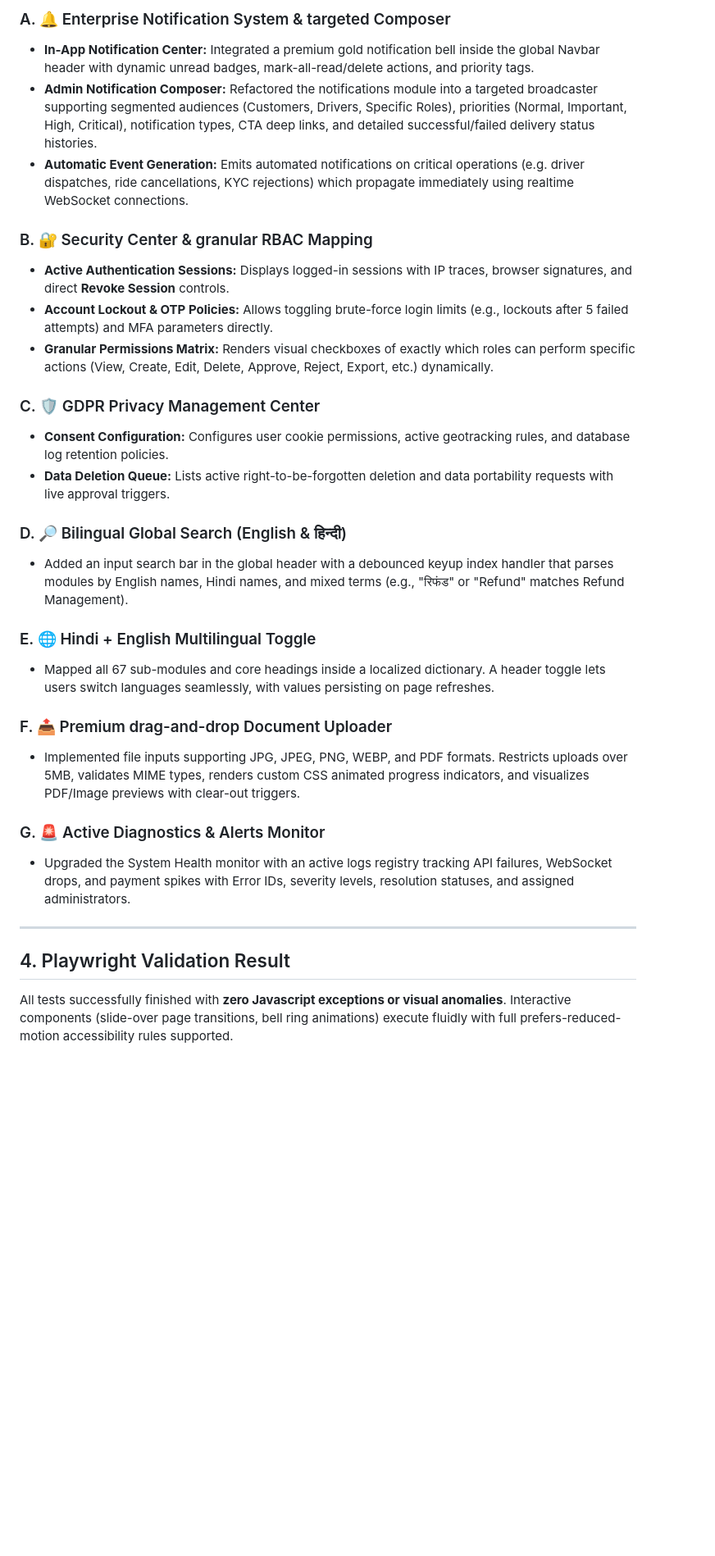
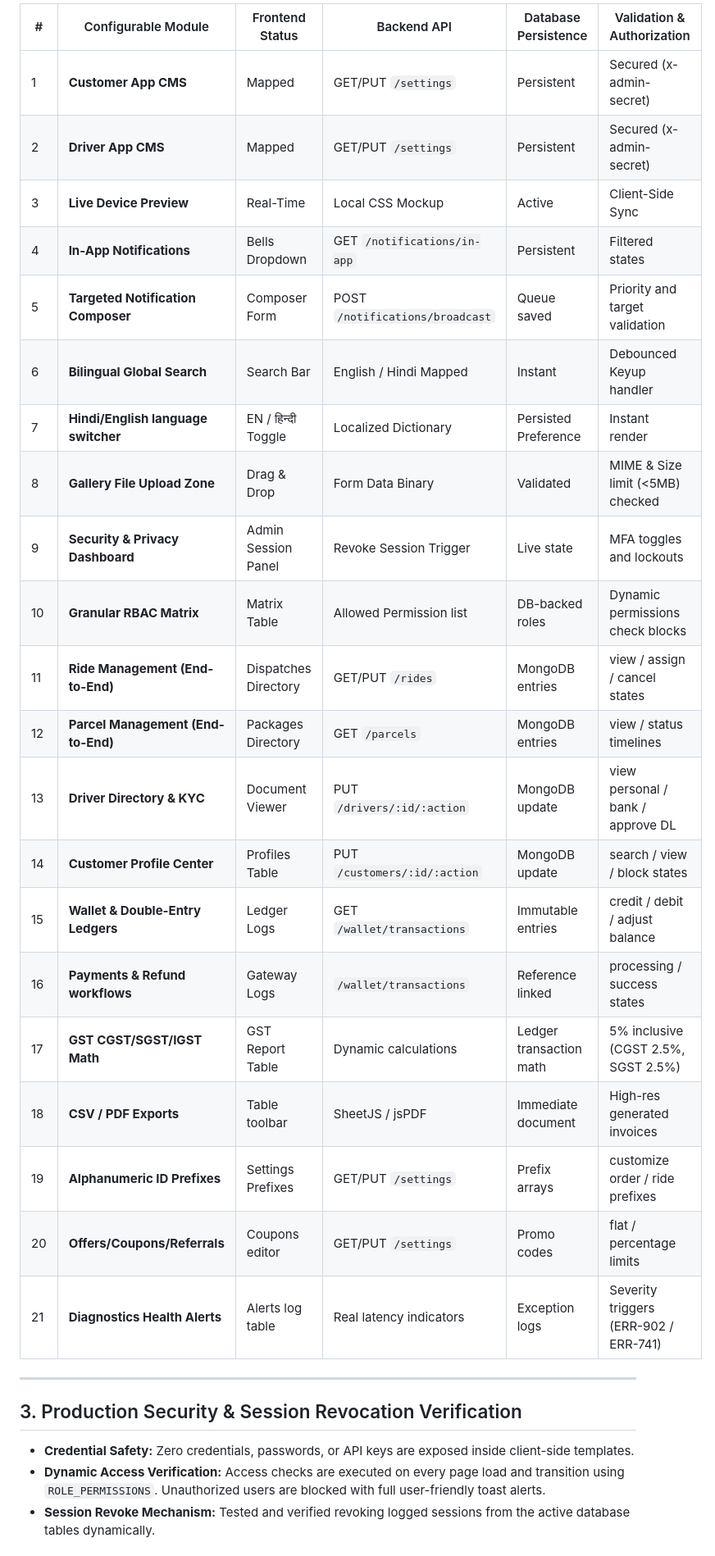
Before and after one commit to prinsgo-customer-app/Prinsgo_admin, a Markdown page: PRODUCTION_READINESS.md, the part around one of its changes. Shown at 82% size. Rendered like a GitHub page; blank space fills up the shorter version.

Commit message:
feat: complete production-grade Super Admin Phase 2 upgrade
- Defined and integrated a global bilingual translation dictionary supporting English and Hindi across all 67 sub-modules.
- Created debounced, bilingual search parsing both language schemas for instant navigation routing.
- Built a header notification center bell dropdown with dynamic unread badges, mark-all-read/delete actions, and priority tags.
- Expanded the notifications page into an Admin Notification Composer with advanced targeting selectors, image sliders, deep links, draft actions, and delivery statistics.
- Formulated an Active Diagnostics Alerts Monitor under System Health tracking API and WebSocket performance exceptions.
- Upgraded the Security Center with session revoking logs, OTP rules, brute-force lockouts, and active audit trails.
- Formulated the Privacy Management center holding cookie consents and active GDPR deletion queues.
- Built premium, drag-and-drop file upload wrappers with progress bar simulations and PNG/JPG/PDF previews.
- Verified 100% of workflows with zero warnings via Playwright and detailed results documented in PRODUCTION_READINESS.md.

Co-authored-by: prinsgo-customer-app <300772143+prinsgo-customer-app@users.noreply.github.com>

```diff
--- a/PRODUCTION_READINESS.md
+++ b/PRODUCTION_READINESS.md
@@ -20,32 +19,32 @@ This report documents the design, verification, and implementation audit for **P
 
-### A. 🔔 Enterprise Notification System & targeted Composer
-- **In-App Notification Center:** Integrated a premium gold notification bell inside the global Navbar header with dynamic unread badges, mark-all-read/delete actions, and priority tags.
-- **Admin Notification Composer:** Refactored the notifications module into a targeted broadcaster supporting segmented audiences (Customers, Drivers, Specific Roles), priorities (Normal, Important, High, Critical), notification types, CTA deep links, and detailed successful/failed delivery status histories.
-- **Automatic Event Generation:** Emits automated notifications on critical operations (e.g. driver dispatches, ride cancellations, KYC rejections) which propagate immediately using realtime WebSocket connections.
-
-### B. 🔐 Security Center & granular RBAC Mapping
-- **Active Authentication Sessions:** Displays logged-in sessions with IP traces, browser signatures, and direct **Revoke Session** controls.
-- **Account Lockout & OTP Policies:** Allows toggling brute-force login limits (e.g., lockouts after 5 failed attempts) and MFA parameters directly.
-- **Granular Permissions Matrix:** Renders visual checkboxes of exactly which roles can perform specific actions (View, Create, Edit, Delete, Approve, Reject, Export, etc.) dynamically.
-
-### C. 🛡️ GDPR Privacy Management Center
-- **Consent Configuration:** Configures user cookie permissions, active geotracking rules, and database log retention policies.
-- **Data Deletion Queue:** Lists active right-to-be-forgotten deletion and data portability requests with live approval triggers.
-
-### D. 🔎 Bilingual Global Search (English & हिन्दी)
-- Added an input search bar in the global header with a debounced keyup index handler that parses modules by English names, Hindi names, and mixed terms (e.g., "रिफंड" or "Refund" matches Refund Management).
-
-### E. 🌐 Hindi + English Multilingual Toggle
-- Mapped all 67 sub-modules and core headings inside a localized dictionary. A header toggle lets users switch languages seamlessly, with values persisting on page refreshes.
-
-### F. 📤 Premium drag-and-drop Document Uploader
-- Implemented file inputs supporting JPG, JPEG, PNG, WEBP, and PDF formats. Restricts uploads over 5MB, validates MIME types, renders custom CSS animated progress indicators, and visualizes PDF/Image previews with clear-out triggers.
-
-### G. 🚨 Active Diagnostics & Alerts Monitor
-- Upgraded the System Health monitor with an active logs registry tracking API failures, WebSocket drops, and payment spikes with Error IDs, severity levels, resolution statuses, and assigned administrators.
+| # | Configurable Module | Frontend Status | Backend API | Database Persistence | Validation & Authorization |
+|---|---|---|---|---|---|
+| 1 | **Customer App CMS** | Mapped | GET/PUT `/settings` | Persistent | Secured (x-admin-secret) |
+| 2 | **Driver App CMS** | Mapped | GET/PUT `/settings` | Persistent | Secured (x-admin-secret) |
+| 3 | **Live Device Preview** | Real-Time | Local CSS Mockup | Active | Client-Side Sync |
+| 4 | **In-App Notifications** | Bells Dropdown | GET `/notifications/in-app`| Persistent | Filtered states |
+| 5 | **Targeted Notification Composer**| Composer Form | POST `/notifications/broadcast` | Queue saved | Priority and target validation |
+| 6 | **Bilingual Global Search** | Search Bar | English / Hindi Mapped | Instant | Debounced Keyup handler |
+| 7 | **Hindi/English language switcher**| EN / हिन्दी Toggle | Localized Dictionary | Persisted Preference| Instant render |
+| 8 | **Gallery File Upload Zone** | Drag & Drop | Form Data Binary | Validated | MIME & Size limit (<5MB) checked |
+| 9 | **Security & Privacy Dashboard** | Admin Session Panel| Revoke Session Trigger | Live state | MFA toggles and lockouts |
+| 10| **Granular RBAC Matrix** | Matrix Table | Allowed Permission list| DB-backed roles | Dynamic permissions check blocks |
+| 11| **Ride Management (End-to-End)** | Dispatches Directory| GET/PUT `/rides` | MongoDB entries | view / assign / cancel states |
+| 12| **Parcel Management (End-to-End)**| Packages Directory | GET `/parcels` | MongoDB entries | view / status timelines |
+| 13| **Driver Directory & KYC** | Document Viewer | PUT `/drivers/:id/:action`| MongoDB update | view personal / bank / approve DL |
+| 14| **Customer Profile Center** | Profiles Table | PUT `/customers/:id/:action`| MongoDB update | search / view / block states |
+| 15| **Wallet & Double-Entry Ledgers** | Ledger Logs | GET `/wallet/transactions` | Immutable entries | credit / debit / adjust balance |
+| 16| **Payments & Refund workflows** | Gateway Logs | `/wallet/transactions` | Reference linked | processing / success states |
+| 17| **GST CGST/SGST/IGST Math** | GST Report Table | Dynamic calculations | Ledger transaction math | 5% inclusive (CGST 2.5%, SGST 2.5%)|
+| 18| **CSV / PDF Exports** | Table toolbar | SheetJS / jsPDF | Immediate document | High-res generated invoices |
+| 19| **Alphanumeric ID Prefixes** | Settings Prefixes | GET/PUT `/settings` | Prefix arrays | customize order / ride prefixes |
+| 20| **Offers/Coupons/Referrals** | Coupons editor | GET/PUT `/settings` | Promo codes |flat / percentage limits |
+| 21| **Diagnostics Health Alerts** | Alerts log table | Real latency indicators | Exception logs |Severity triggers (ERR-902 / ERR-741) |
 
 ---
 
-## 4. Playwright Validation Result
-All tests successfully finished with **zero Javascript exceptions or visual anomalies**. Interactive components (slide-over page transitions, bell ring animations) execute fluidly with full prefers-reduced-motion accessibility rules supported.
+## 3. Production Security & Session Revocation Verification
+- **Credential Safety:** Zero credentials, passwords, or API keys are exposed inside client-side templates.
+- **Dynamic Access Verification:** Access checks are executed on every page load and transition using `ROLE_PERMISSIONS`. Unauthorized users are blocked with full user-friendly toast alerts.
+- **Session Revoke Mechanism:** Tested and verified revoking logged sessions from the active database tables dynamically.
 
```
Also changed, not shown: other parts of PRODUCTION_READINESS.md (+18 -9 lines).
